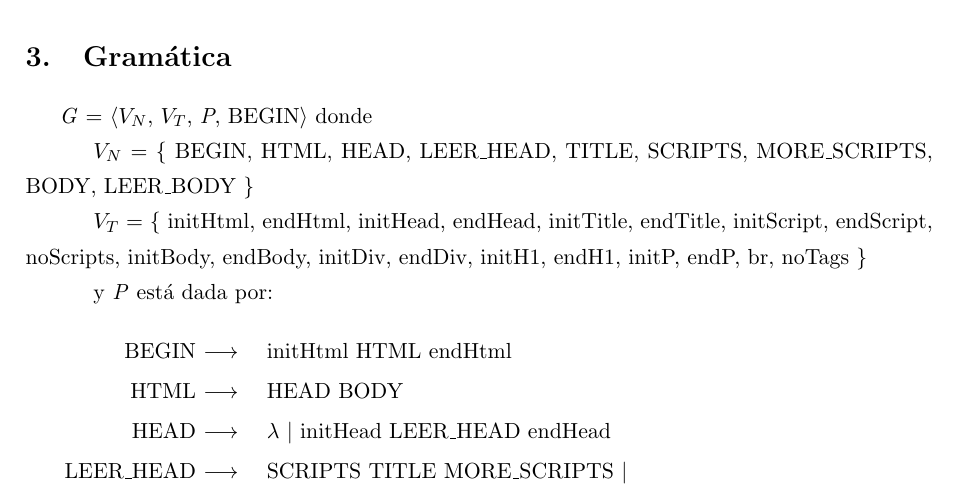
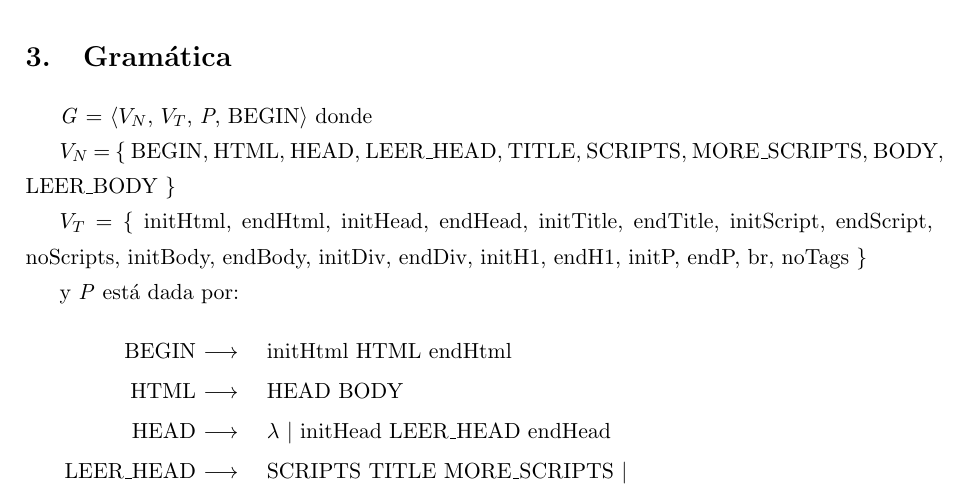
Before and after one commit to martincammi/plp-tleng, a LaTeX document (TLENG/TP1/Informe/Informe.tex, which reads TLENG/TP1/Informe/gramatica.tex): part of page 2 of 4, cut so that both start at the same text. Compiled offline with pdfLaTeX.

Commit message:
Gramatica corregida segun requerimientos de Martin.

```diff
--- a/TLENG/TP1/Informe/gramatica.tex
+++ b/TLENG/TP1/Informe/gramatica.tex
@@ -1,10 +1,10 @@
 \textit{G} $=$ $\langle${$V_N$, $V_T$, \textit{P}, BEGIN}$\rangle$ donde
 
-\indent \indent $V_N$ $=$ \{ BEGIN, HTML, HEAD, LEER\_HEAD, TITLE, SCRIPTS, MORE\_SCRIPTS, BODY, LEER\_BODY \}
+\indent $V_N$ $=$ \{ BEGIN, HTML, HEAD, LEER\_HEAD, TITLE, SCRIPTS, MORE\_SCRIPTS, BODY, LEER\_BODY \}
 
-\indent \indent $V_T$ $=$ \{ initHtml, endHtml, initHead, endHead, initTitle, endTitle, initScript, endScript, noScripts, initBody, endBody, initDiv, endDiv, initH1, endH1, initP, endP, br, noTags \}
+\indent $V_T$ $=$ \{ initHtml, endHtml, initHead, endHead, initTitle, endTitle, initScript, endScript, noScripts, initBody, endBody, initDiv, endDiv, initH1, endH1, initP, endP, br, noTags \}
 
-\indent \indent y \textit{P} est\'a dada por:
+\indent y \textit{P} est\'a dada por:
 
   \begin{xlist}{MORE\_SCRIPTS $\longrightarrow$}
     \item[BEGIN $\longrightarrow$] initHtml HTML endHtml
```
Also changed, not shown: TLENG/TP1/Informe/Informe.pdf.
